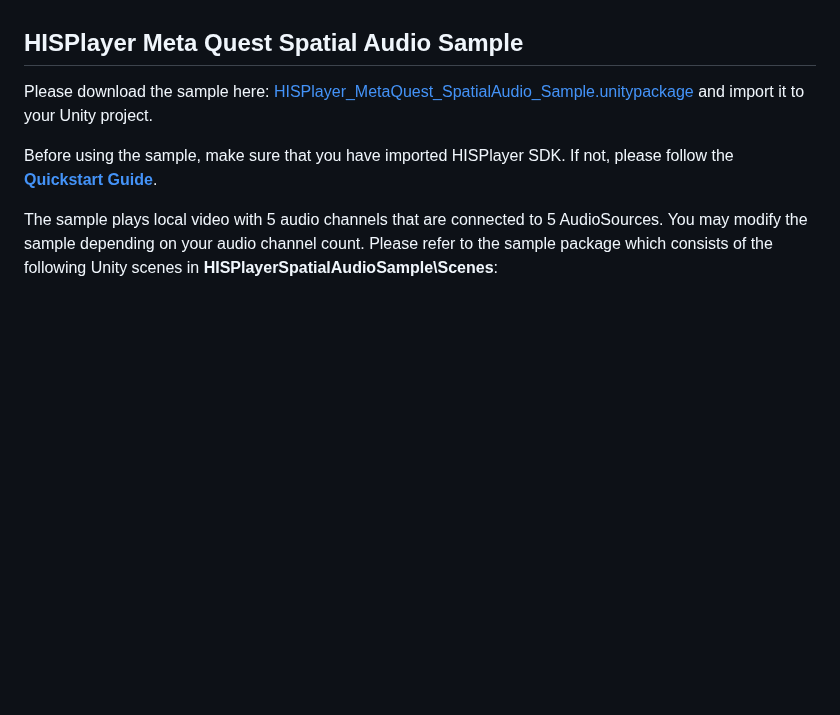
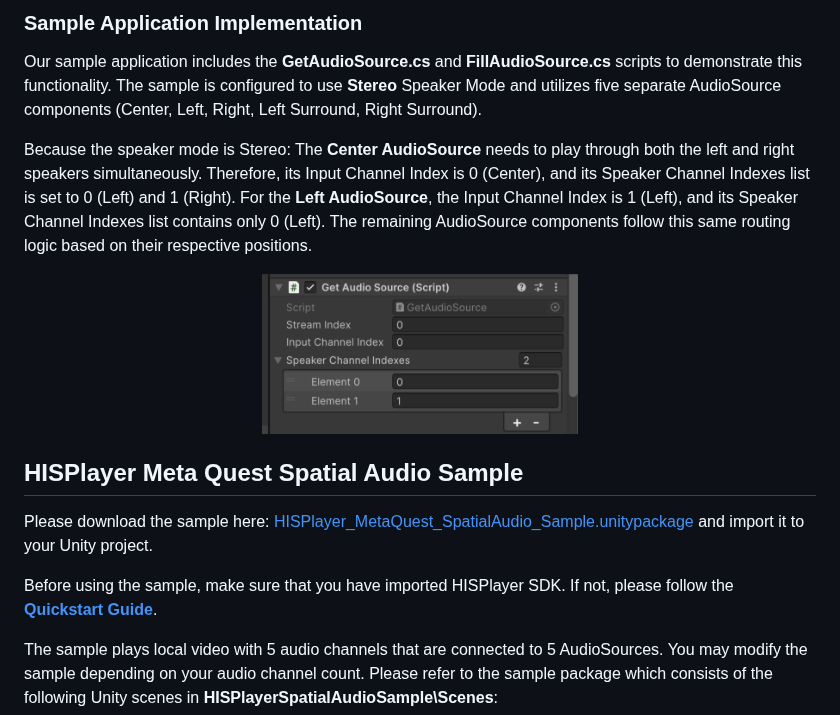
Before and after one commit to HISPlayer/UnityMetaQuest-SDK, a Markdown page: audio-retrieval.md, the part around one of its changes. GitHub-like rendering; pictures changed too: image.png (added); blank space fills up the shorter version.

```diff
--- a/audio-retrieval.md
+++ b/audio-retrieval.md
@@ -27,3 +69,15 @@ Fill the audio buffer with new audio PCM data. The **playerIndex** is the index
+### Sample Application Implementation
+Our sample application includes the **GetAudioSource.cs** and **FillAudioSource.cs** scripts to demonstrate this functionality.
+The sample is configured to use **Stereo** Speaker Mode and utilizes five separate AudioSource components (Center, Left, Right, Left Surround, Right Surround).
+
+Because the speaker mode is Stereo:
+The **Center AudioSource** needs to play through both the left and right speakers simultaneously. Therefore, its Input Channel Index is 0 (Center), and its Speaker Channel Indexes list is set to 0 (Left) and 1 (Right).
+For the **Left AudioSource**, the Input Channel Index is 1 (Left), and its Speaker Channel Indexes list contains only 0 (Left).
+The remaining AudioSource components follow this same routing logic based on their respective positions.
+
+<p align="center">
+    <img width=40% src="image.png">
+</p>
 
 ## HISPlayer Meta Quest Spatial Audio Sample
 
```
Also changed, not shown: other parts of audio-retrieval.md (+45 -3 lines), image-1.png (added).
